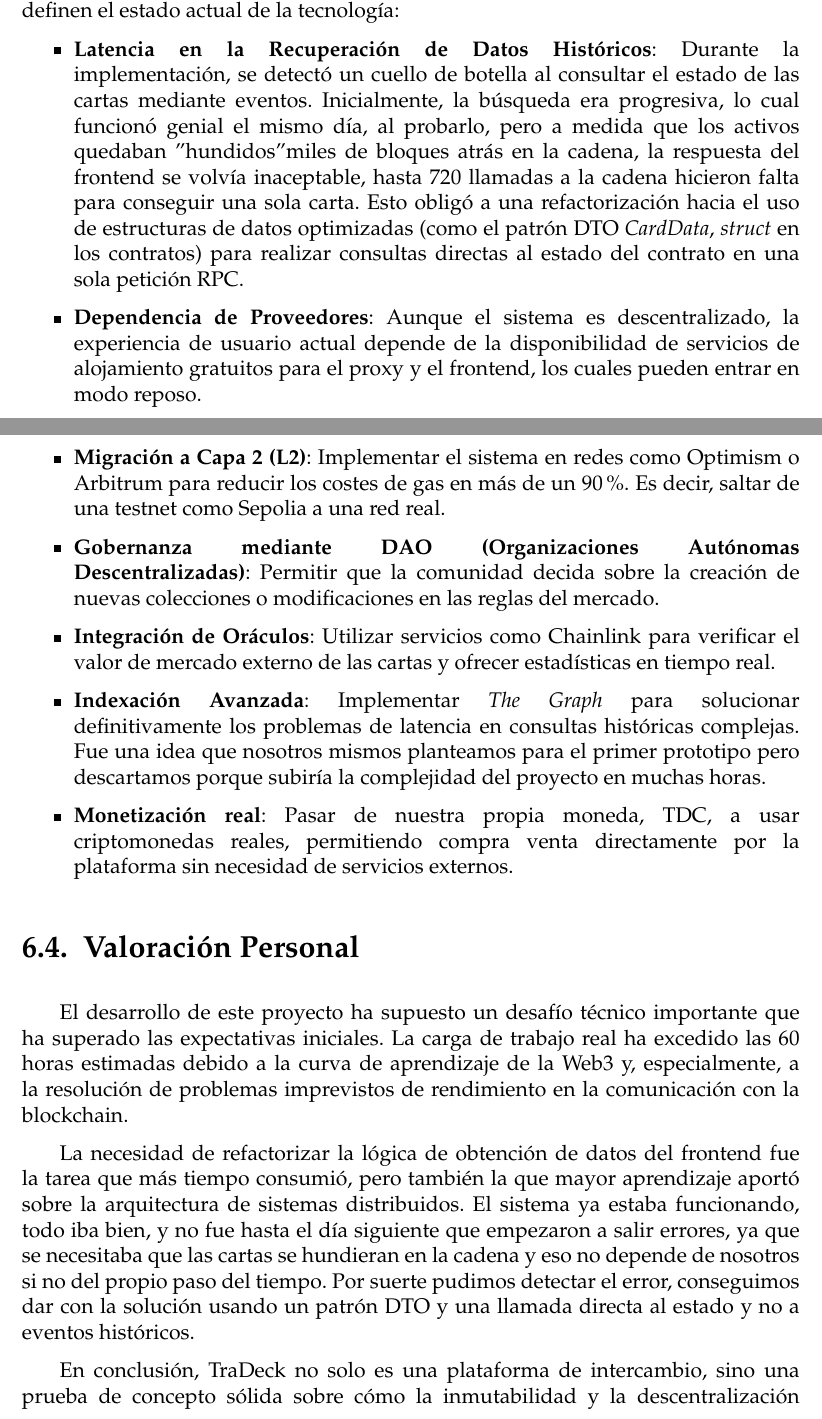
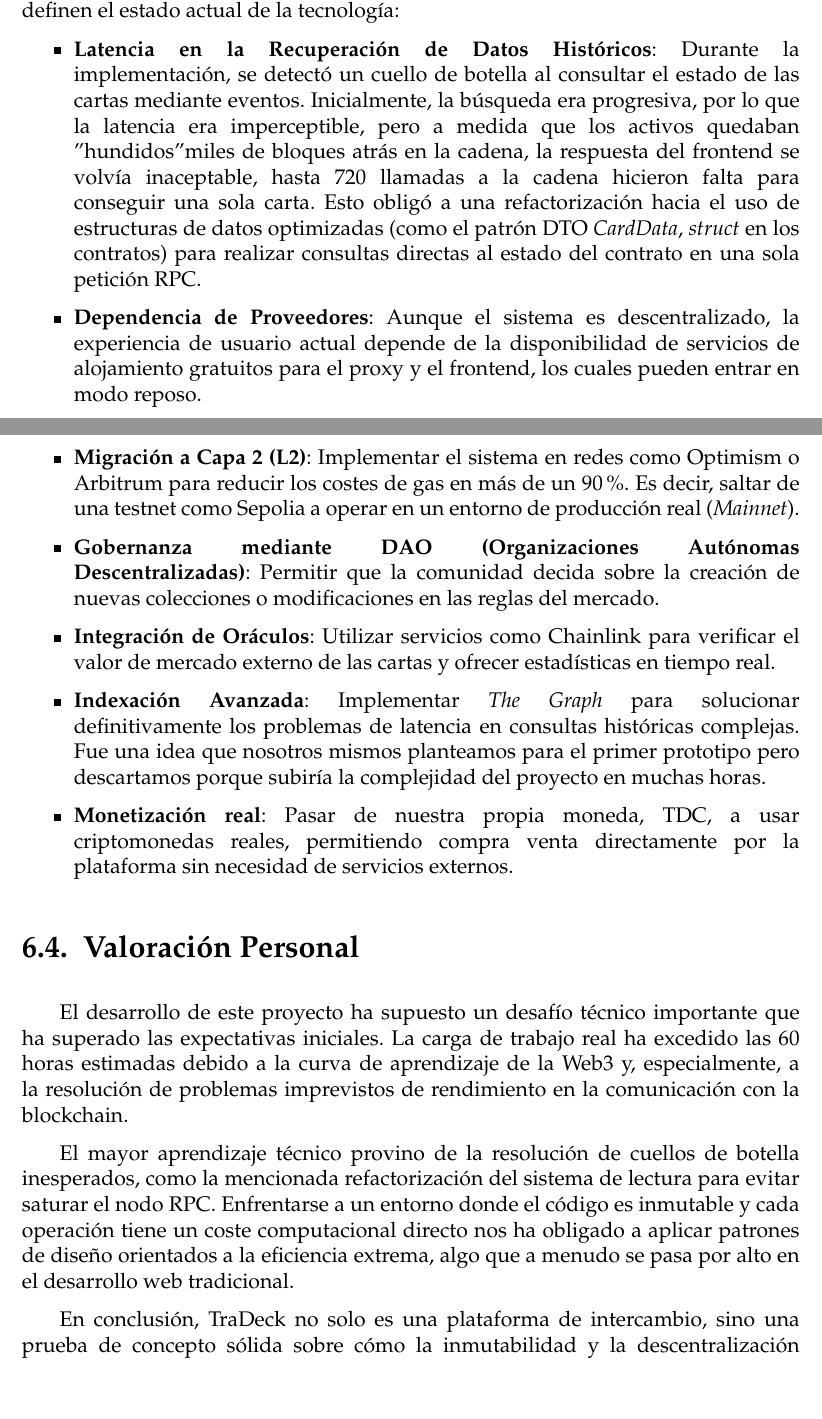
Before and after one commit to rafseggom/TraDeck, a LaTeX thesis (docs/memoria/memoria.tex, which reads docs/memoria/sections/06_Conclusiones.tex): two parts of pages 31 and 32 of 39 before the commit and two parts of pages 31 and 32 of 38 after it, joined at a grey line, cut so that both start at the same text, the shorter picture padded with empty space. Compiled offline with pdfLaTeX.

Commit message:
doc: correcciones conclusiones

```diff
--- a/docs/memoria/sections/06_Conclusiones.tex
+++ b/docs/memoria/sections/06_Conclusiones.tex
@@ -14,7 +14,12 @@ Tras la finalización del desarrollo de TraDeck, se puede afirmar que se han alc
 A pesar del éxito del prototipo, se han identificado limitaciones críticas que definen el estado actual de la tecnología:
 
 \begin{itemize}
-	\item \textbf{Latencia en la Recuperación de Datos Históricos}: Durante la implementación, se detectó un cuello de botella al consultar el estado de las cartas mediante eventos. Inicialmente, la búsqueda era progresiva, lo cual funcionó genial el mismo día, al probarlo, pero a medida que los activos quedaban "hundidos" miles de bloques atrás en la cadena, la respuesta del frontend se volvía inaceptable, hasta 720 llamadas a la cadena hicieron falta para conseguir una sola carta. Esto obligó a una refactorización hacia el uso de estructuras de datos optimizadas (como el patrón DTO \textit{CardData}, \textit{struct} en los contratos) para realizar consultas directas al estado del contrato en una sola petición RPC.
+	\item \textbf{Latencia en la Recuperación de Datos Históricos}: Durante la implementación, se detectó un cuello de botella al
+	consultar el estado de las cartas mediante eventos. Inicialmente, la búsqueda era progresiva, por lo que la latencia era
+	imperceptible, pero a medida que los activos quedaban "hundidos" miles de bloques atrás en la cadena, la respuesta
+	del frontend se volvía inaceptable, hasta 720 llamadas a la cadena hicieron falta para conseguir una sola carta. Esto obligó
+	a una refactorización hacia el uso de estructuras de datos optimizadas (como el patrón DTO \textit{CardData}, \textit{struct}
+	en los contratos) para realizar consultas directas al estado del contrato en una sola petición RPC.
 	\item \textbf{Dependencia de Proveedores}: Aunque el sistema es descentralizado, la experiencia de usuario actual depende de la disponibilidad de servicios de alojamiento gratuitos para el proxy y el frontend, los cuales pueden entrar en modo reposo.
 	\item \textbf{Costes de Gas}: En la red principal, el coste de las transacciones de escritura sigue siendo un factor limitante para operaciones de bajo valor.
 \end{itemize}
@@ -23,7 +28,8 @@ A pesar del éxito del prototipo, se han identificado limitaciones críticas que
 Para evolucionar TraDeck hacia un producto comercial, se proponen las siguientes líneas de mejora:
 
 \begin{itemize}
-	\item \textbf{Migración a Capa 2 (L2)}: Implementar el sistema en redes como Optimism o Arbitrum para reducir los costes de gas en más de un 90\%. Es decir, saltar de una testnet como Sepolia a una red real.
+	\item \textbf{Migración a Capa 2 (L2)}: Implementar el sistema en redes como Optimism o Arbitrum para reducir
+	los costes de gas en más de un 90\%. Es decir, saltar de una testnet como Sepolia a operar en un entorno de producción real (\textit{Mainnet}).
 	\item \textbf{Gobernanza mediante DAO (Organizaciones Autónomas Descentralizadas)}: Permitir que la comunidad decida sobre la creación de nuevas colecciones o modificaciones en las reglas del mercado.
 	\item \textbf{Integración de Oráculos}: Utilizar servicios como Chainlink para verificar el valor de mercado externo de las cartas y ofrecer estadísticas en tiempo real.
 	\item \textbf{Indexación Avanzada}: Implementar \textit{The Graph} para solucionar definitivamente los problemas de latencia en consultas históricas complejas. Fue una idea que nosotros mismos planteamos para el primer prototipo pero descartamos porque subiría la complejidad del proyecto en muchas horas.
@@ -33,6 +39,9 @@ Para evolucionar TraDeck hacia un producto comercial, se proponen las siguientes
 \section{Valoración Personal}
 El desarrollo de este proyecto ha supuesto un desafío técnico importante que ha superado las expectativas iniciales. La carga de trabajo real ha excedido las 60 horas estimadas debido a la curva de aprendizaje de la Web3 y, especialmente, a la resolución de problemas imprevistos de rendimiento en la comunicación con la blockchain.
 
-La necesidad de refactorizar la lógica de obtención de datos del frontend fue la tarea que más tiempo consumió, pero también la que mayor aprendizaje aportó sobre la arquitectura de sistemas distribuidos. El sistema ya estaba funcionando, todo iba bien, y no fue hasta el día siguiente que empezaron a salir errores, ya que se necesitaba que las cartas se hundieran en la cadena y eso no depende de nosotros si no del propio paso del tiempo. Por suerte pudimos detectar el error, conseguimos dar con la solución usando un patrón DTO y una llamada directa al estado y no a eventos históricos.
+El mayor aprendizaje técnico provino de la resolución de cuellos de botella inesperados, como la mencionada refactorización
+del sistema de lectura para evitar saturar el nodo RPC. Enfrentarse a un entorno donde el código es inmutable y cada operación
+tiene un coste computacional directo nos ha obligado a aplicar patrones de diseño orientados a la eficiencia extrema,
+algo que a menudo se pasa por alto en el desarrollo web tradicional.
 
 En conclusión, TraDeck no solo es una plataforma de intercambio, sino una prueba de concepto sólida sobre cómo la inmutabilidad y la descentralización pueden transformar sectores tradicionales como el coleccionismo, haciendo más fiable y veraz el intercambio de activos entre particulares.
```
